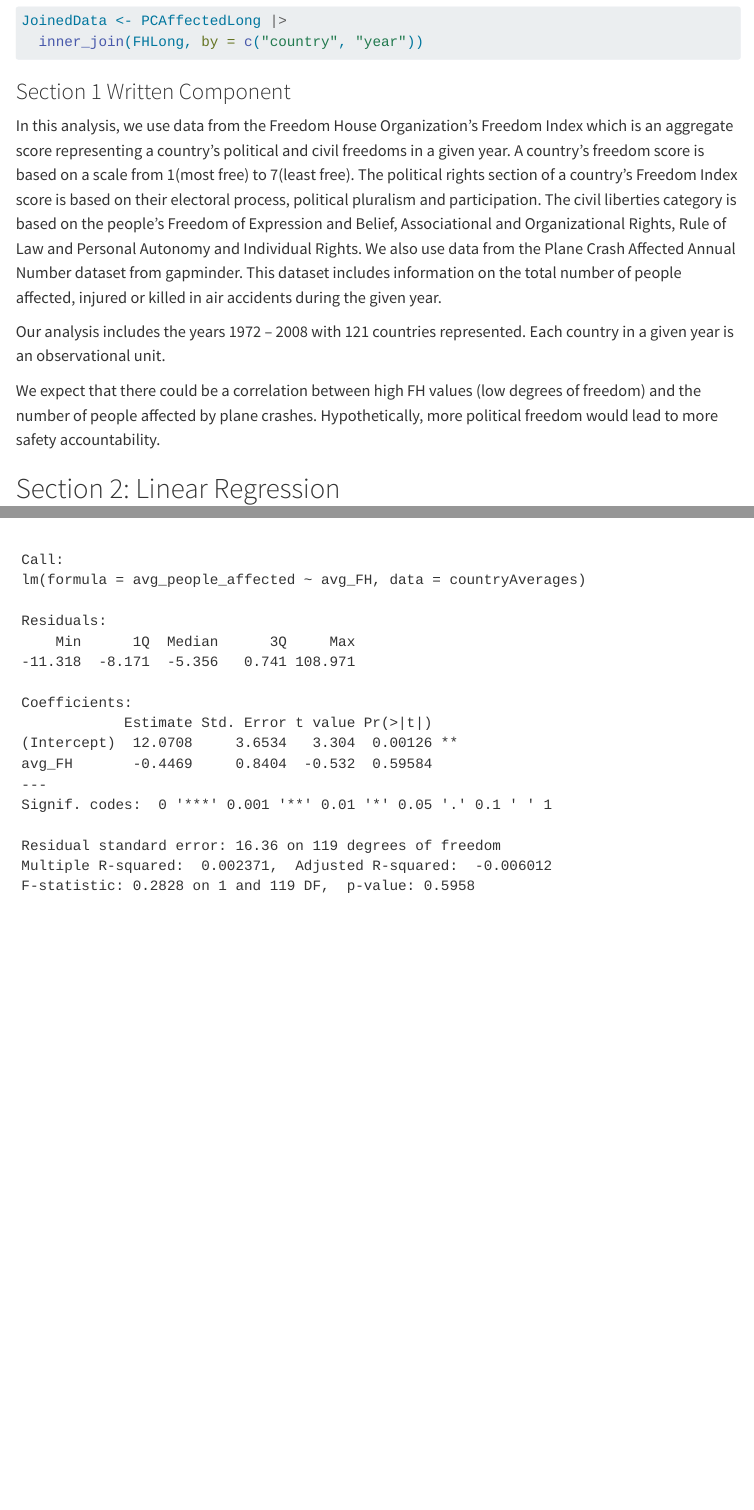
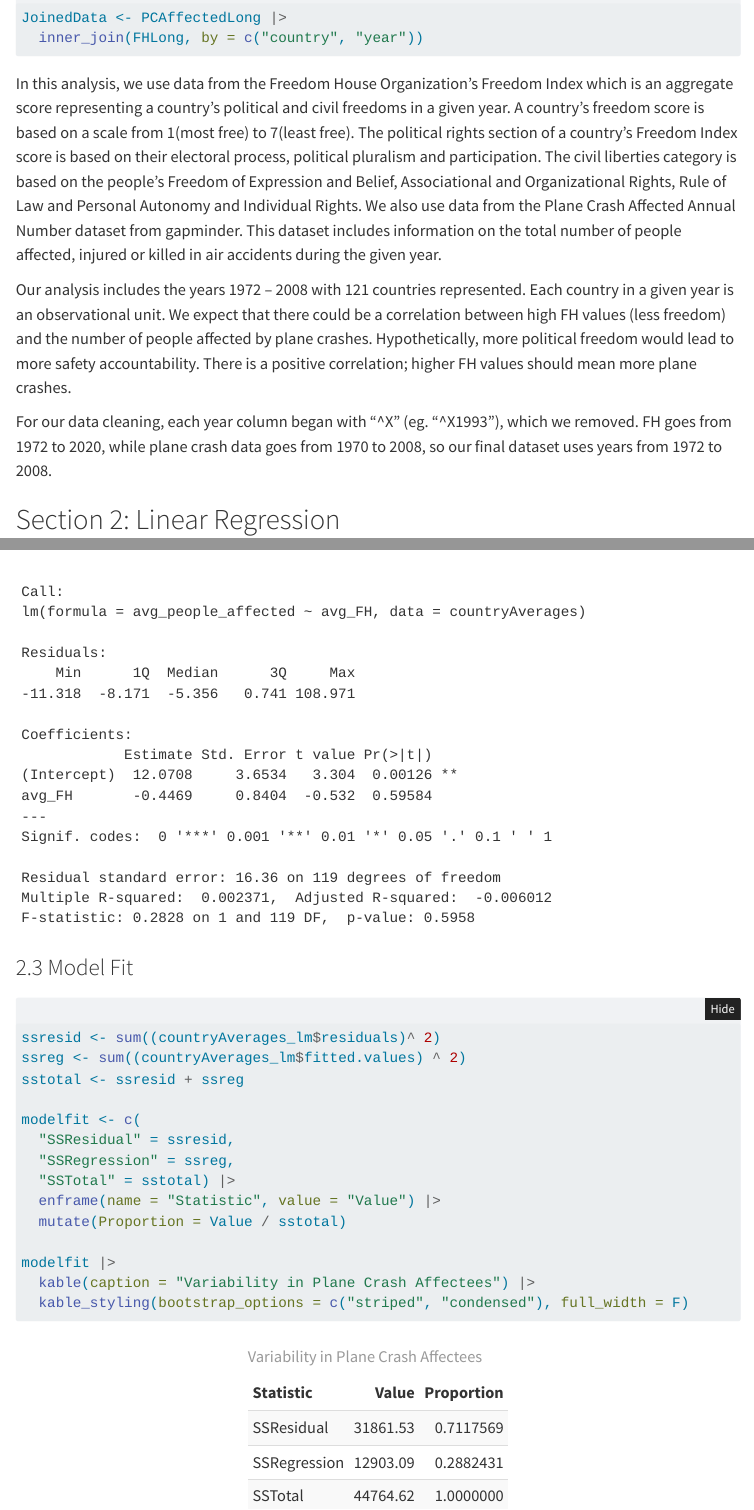
Before and after one commit to jecheung9/stat331-finalproject, a Quarto document (aaaaa.qmd): the page in a window 1100 px wide, from 820 px down before the commit and from 940 px down after it, so that both start at the same text, and a second part further down, joined at a grey line. Rendered offline with R 4.5, knitr and Pandoc in place of Quarto, with nearby package versions; folded parts are opened; menus at the side of the page are left out.

Commit message:
Finished 2.3

````diff
--- a/aaaaa.qmd
+++ b/aaaaa.qmd
@@ -6,6 +6,8 @@ format:
     embed-resources: true
     code-tools: true
     toc: true
+    code-fold: true
+    html-table-processing: none
 editor: source
 execute:
   error: true
@@ -58,13 +60,11 @@ JoinedData <- PCAffectedLong |>
 
 ```
 
-### Section 1 Written Component
-
 In this analysis, we use data from the Freedom House Organization’s Freedom Index which is an aggregate score representing a country’s political and civil freedoms in a given year. A country’s freedom score is based on a scale from 1(most free) to 7(least free). The political rights section of a country’s Freedom Index score is based on their electoral process, political pluralism and participation. The civil liberties category is based on the people’s Freedom of Expression and Belief, Associational and Organizational Rights, Rule of Law and Personal Autonomy and Individual Rights. We also use data from the Plane Crash Affected Annual Number dataset from gapminder. This dataset includes information on the total number of people affected, injured or killed in air accidents during the given year.
 
-Our analysis includes the years 1972 – 2008 with 121 countries represented. Each country in a given year is an observational unit.
+Our analysis includes the years 1972 – 2008 with 121 countries represented. Each country in a given year is an observational unit. We expect that there could be a correlation between high FH values (less freedom) and the number of people affected by plane crashes. Hypothetically, more political freedom would lead to more safety accountability. There is a positive correlation; higher FH values should mean more plane crashes.
 
-We expect that there could be a correlation between high FH values (low degrees of freedom) and the number of people affected by plane crashes. Hypothetically, more political freedom would lead to more safety accountability.
+For our data cleaning, each year column began with "^X" (eg. "^X1993"), which we removed. FH goes from 1972 to 2020, while plane crash data goes from 1970 to 2008, so our final dataset uses years from 1972 to 2008.
 
 ## Section 2: Linear Regression
 
@@ -118,3 +118,22 @@ countryAverages_lm <- lm(avg_people_affected ~ avg_FH, data = countryAverages)
 summary(countryAverages_lm)
 
 ```
+
+### 2.3 Model Fit
+```{r}
+ssresid <- sum((countryAverages_lm$residuals)^ 2)
+ssreg <- sum((countryAverages_lm$fitted.values) ^ 2)
+sstotal <- ssresid + ssreg
+
+modelfit <- c(
+  "SSResidual" = ssresid,
+  "SSRegression" = ssreg,
+  "SSTotal" = sstotal) |>
+  enframe(name = "Statistic", value = "Value") |>
+  mutate(Proportion = Value / sstotal)
+
+modelfit |>
+  kable(caption = "Variability in Plane Crash Affectees") |>
+  kable_styling(bootstrap_options = c("striped", "condensed"), full_width = F)
+
+```
````
Also changed, not shown: aaaaa.html.
